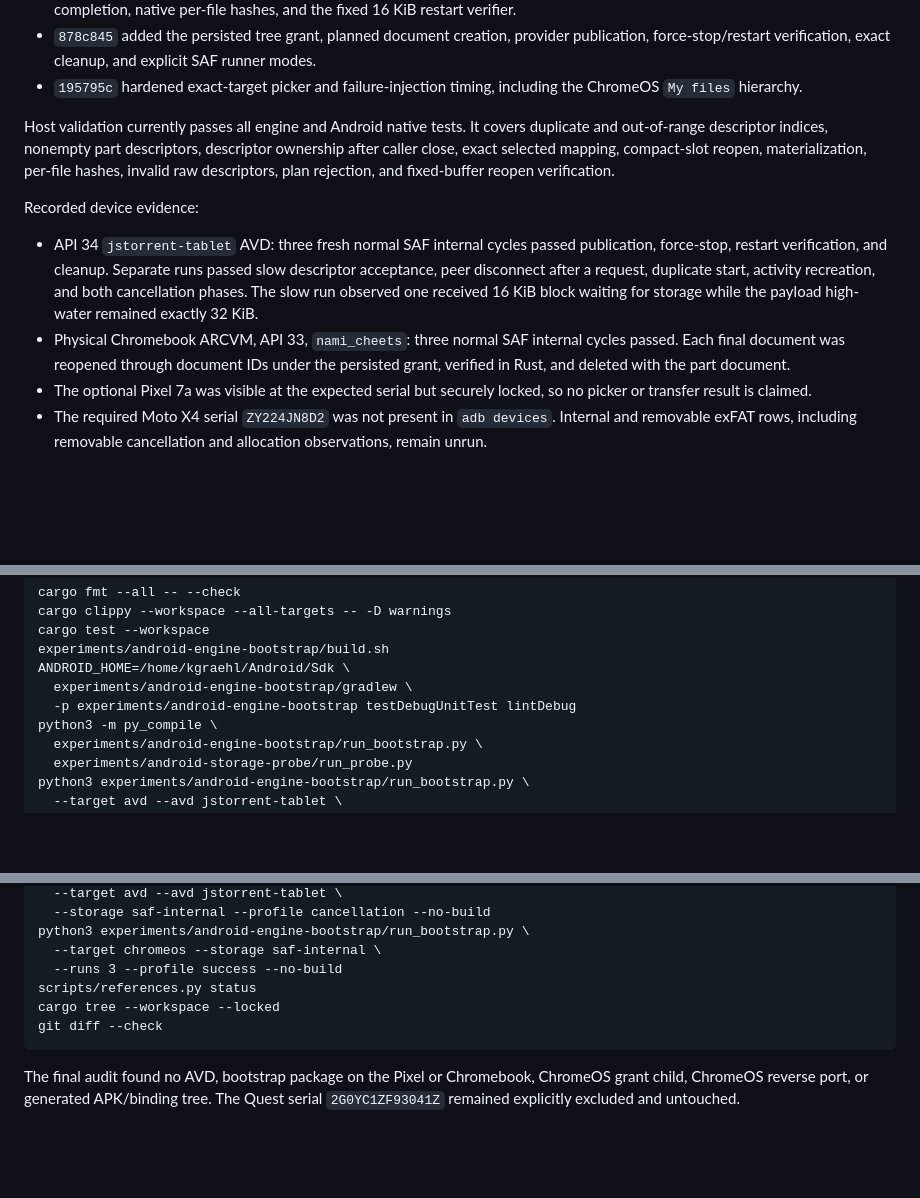
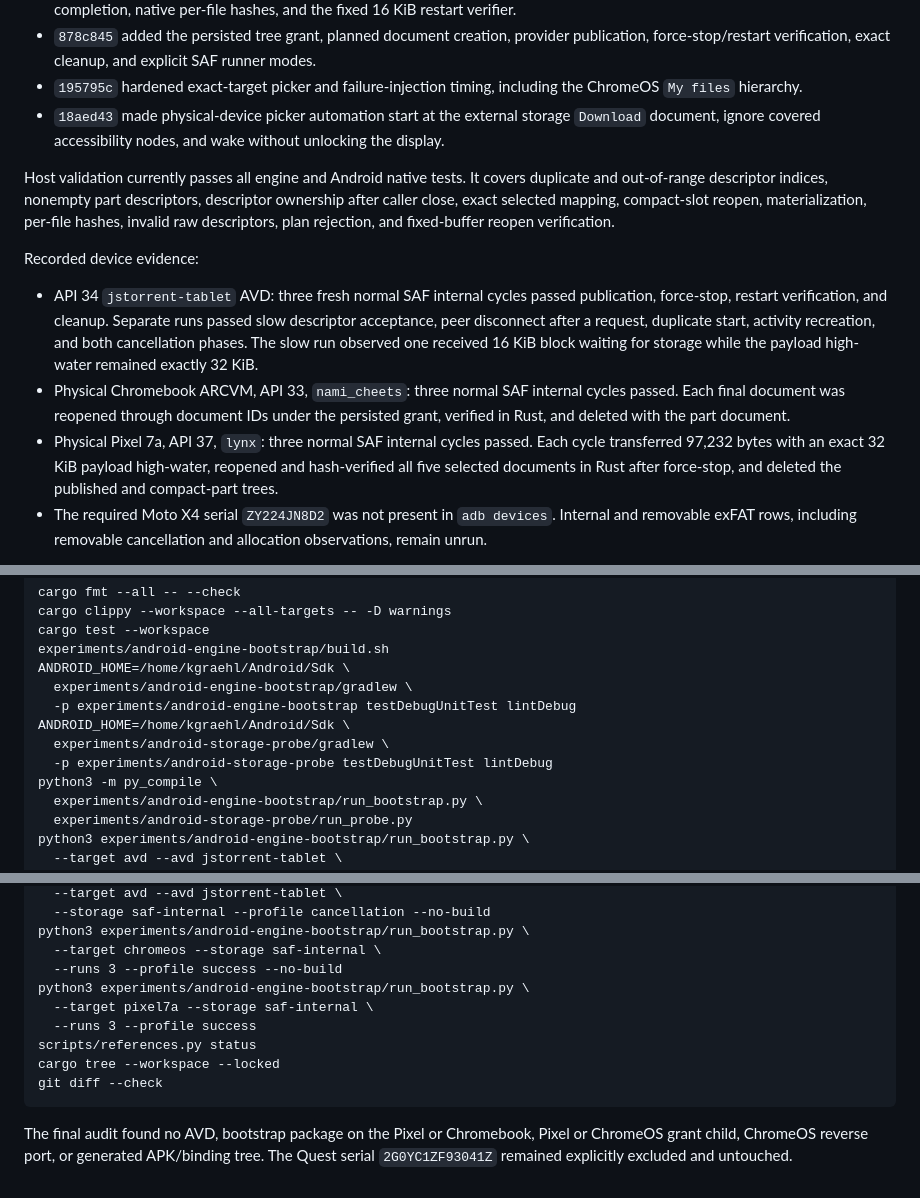
Before and after one commit to kzahel/rstorrent, a Markdown page: docs/tactical/005-saf-selective-storage.md, 3 parts joined by grey strips. GitHub-like rendering; blank space fills up the shorter version.

````diff
--- a/docs/tactical/005-saf-selective-storage.md
+++ b/docs/tactical/005-saf-selective-storage.md
@@ -356,6 +356,9 @@ Implementation landed in incremental commits:
   explicit SAF runner modes.
 - `195795c` hardened exact-target picker and failure-injection timing,
   including the ChromeOS `My files` hierarchy.
+- `18aed43` made physical-device picker automation start at the external
+  storage `Download` document, ignore covered accessibility nodes, and wake
+  without unlocking the display.
 
 Host validation currently passes all engine and Android native tests. It
 covers duplicate and out-of-range descriptor indices, nonempty part
@@ -374,8 +377,10 @@ Recorded device evidence:
 - Physical Chromebook ARCVM, API 33, `nami_cheets`: three normal SAF internal
   cycles passed. Each final document was reopened through document IDs under
   the persisted grant, verified in Rust, and deleted with the part document.
-- The optional Pixel 7a was visible at the expected serial but securely
-  locked, so no picker or transfer result is claimed.
+- Physical Pixel 7a, API 37, `lynx`: three normal SAF internal cycles passed.
+  Each cycle transferred 97,232 bytes with an exact 32 KiB payload high-water,
+  reopened and hash-verified all five selected documents in Rust after
+  force-stop, and deleted the published and compact-part trees.
 - The required Moto X4 serial `ZY224JN8D2` was not present in `adb devices`.
   Internal and removable exFAT rows, including removable cancellation and
   allocation observations, remain unrun.
@@ -396,6 +401,9 @@ experiments/android-engine-bootstrap/build.sh
 ANDROID_HOME=/home/kgraehl/Android/Sdk \
   experiments/android-engine-bootstrap/gradlew \
   -p experiments/android-engine-bootstrap testDebugUnitTest lintDebug
+ANDROID_HOME=/home/kgraehl/Android/Sdk \
+  experiments/android-storage-probe/gradlew \
+  -p experiments/android-storage-probe testDebugUnitTest lintDebug
 python3 -m py_compile \
   experiments/android-engine-bootstrap/run_bootstrap.py \
   experiments/android-storage-probe/run_probe.py
@@ -420,11 +428,15 @@ python3 experiments/android-engine-bootstrap/run_bootstrap.py \
 python3 experiments/android-engine-bootstrap/run_bootstrap.py \
   --target chromeos --storage saf-internal \
   --runs 3 --profile success --no-build
+python3 experiments/android-engine-bootstrap/run_bootstrap.py \
+  --target pixel7a --storage saf-internal \
+  --runs 3 --profile success
 scripts/references.py status
 cargo tree --workspace --locked
 git diff --check
 ```
 
 The final audit found no AVD, bootstrap package on the Pixel or Chromebook,
-ChromeOS grant child, ChromeOS reverse port, or generated APK/binding tree.
-The Quest serial `2G0YC1ZF93041Z` remained explicitly excluded and untouched.
+Pixel or ChromeOS grant child, ChromeOS reverse port, or generated APK/binding
+tree. The Quest serial `2G0YC1ZF93041Z` remained explicitly excluded and
+untouched.
````
Also changed, not shown: docs/topics/product-direction.md (+9 -9 lines).
